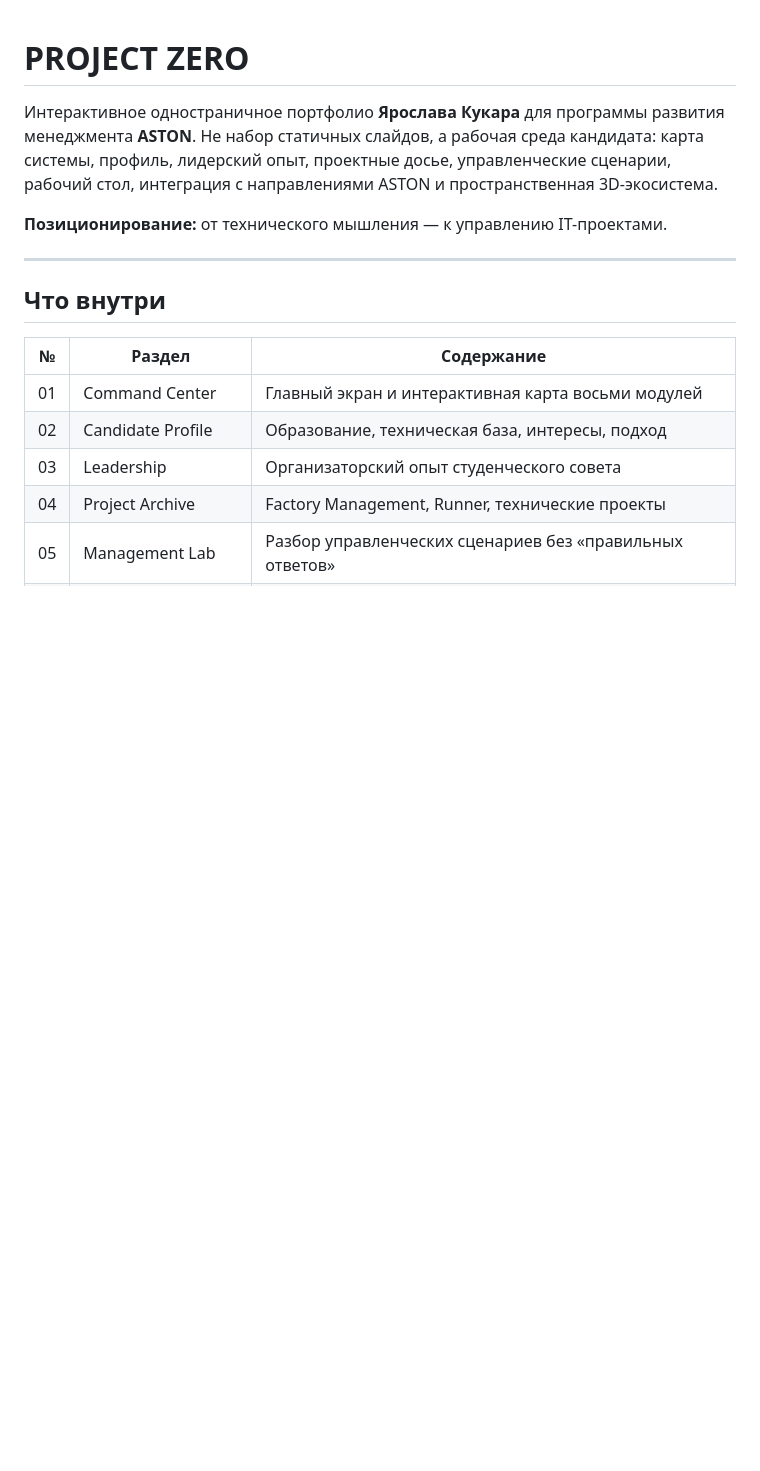
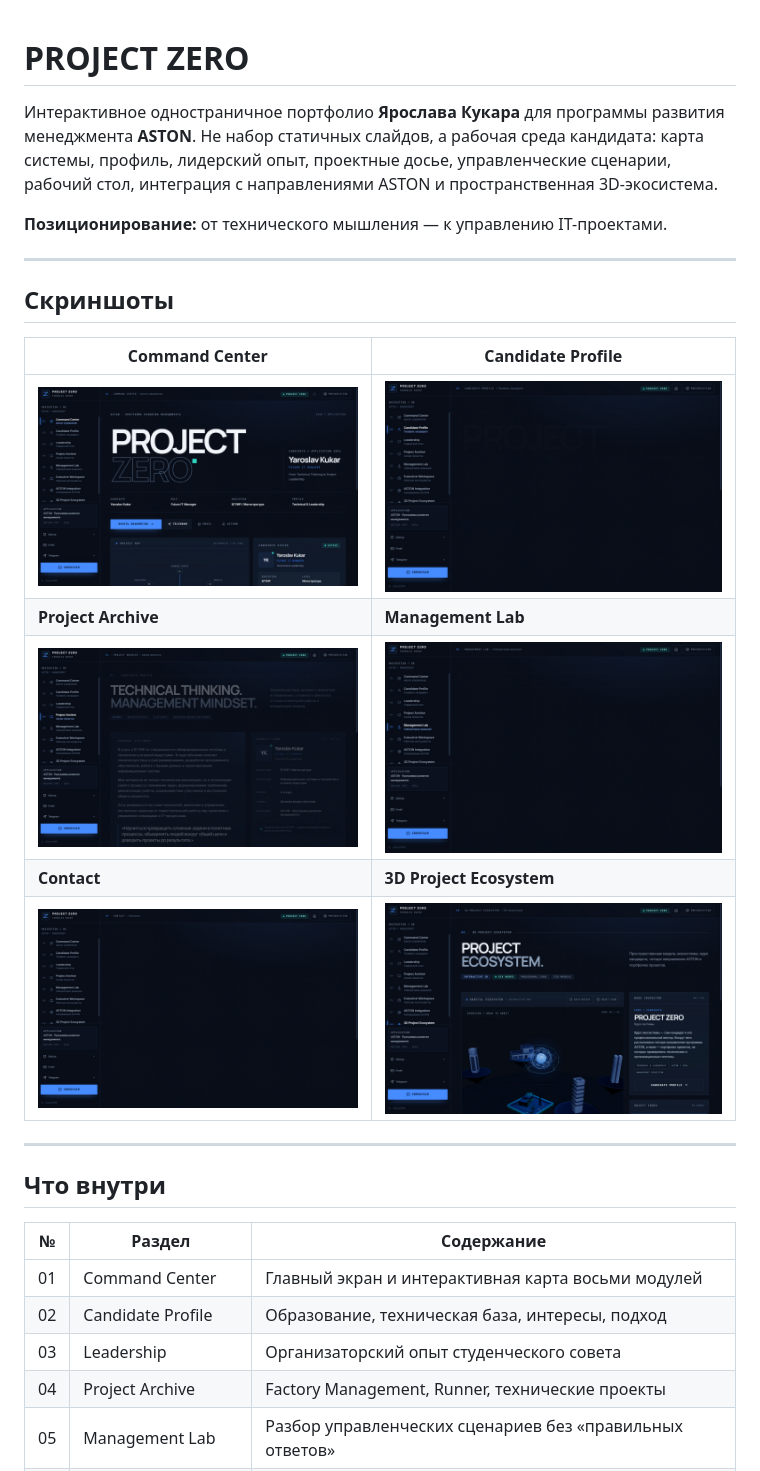
Before and after one commit to Kerarty/CV_Aston, a Markdown page: README.md, the part around the change. Rendered like a GitHub page; pictures changed too: docs/images/01-command-center.png (added), docs/images/02-candidate-profile.png (added), docs/images/03-project-archive.png (added); blank space fills up the shorter version.

Commit message:
добавил скриншоты разделов в readme

```diff
--- a/README.md
+++ b/README.md
@@ -3,6 +3,18 @@
 Интерактивное одностраничное портфолио **Ярослава Кукара** для программы развития менеджмента **ASTON**. Не набор статичных слайдов, а рабочая среда кандидата: карта системы, профиль, лидерский опыт, проектные досье, управленческие сценарии, рабочий стол, интеграция с направлениями ASTON и пространственная 3D-экосистема.
 
 **Позиционирование:** от технического мышления — к управлению IT-проектами.
+
+---
+
+## Скриншоты
+
+| Command Center | Candidate Profile |
+| --- | --- |
+| ![Command Center — главный экран с картой проекта](docs/images/01-command-center.png) | ![Candidate Profile — профиль кандидата](docs/images/02-candidate-profile.png) |
+| **Project Archive** | **Management Lab** |
+| ![Project Archive — проектные досье](docs/images/03-project-archive.png) | ![Management Lab — симулятор решений](docs/images/04-management-lab.png) |
+| **Contact** | **3D Project Ecosystem** |
+| ![Contact — контакт-карточки с копированием email](docs/images/05-contact.png) | ![3D Ecosystem — интерактивная сцена](docs/images/06-ecosystem.png) |
 
 ---
 
```
